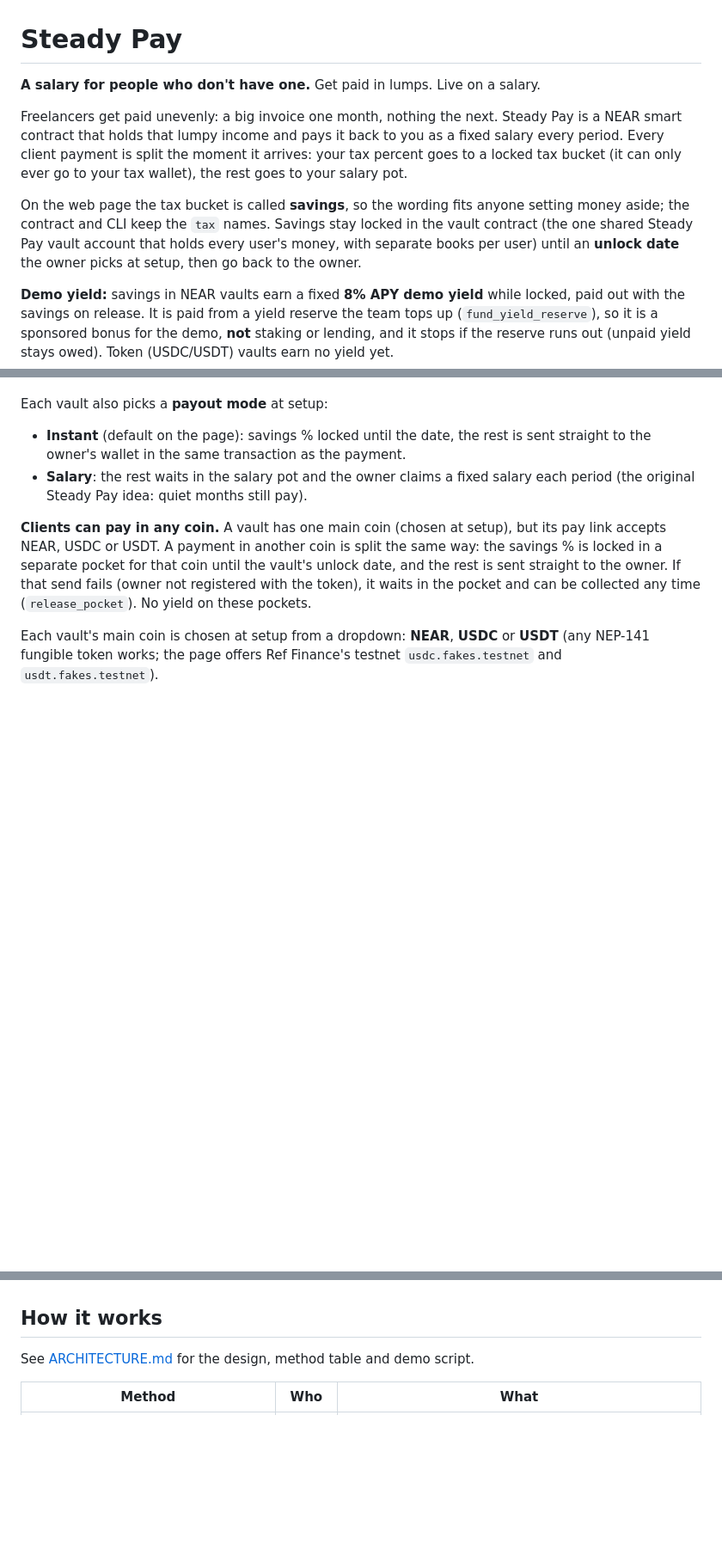
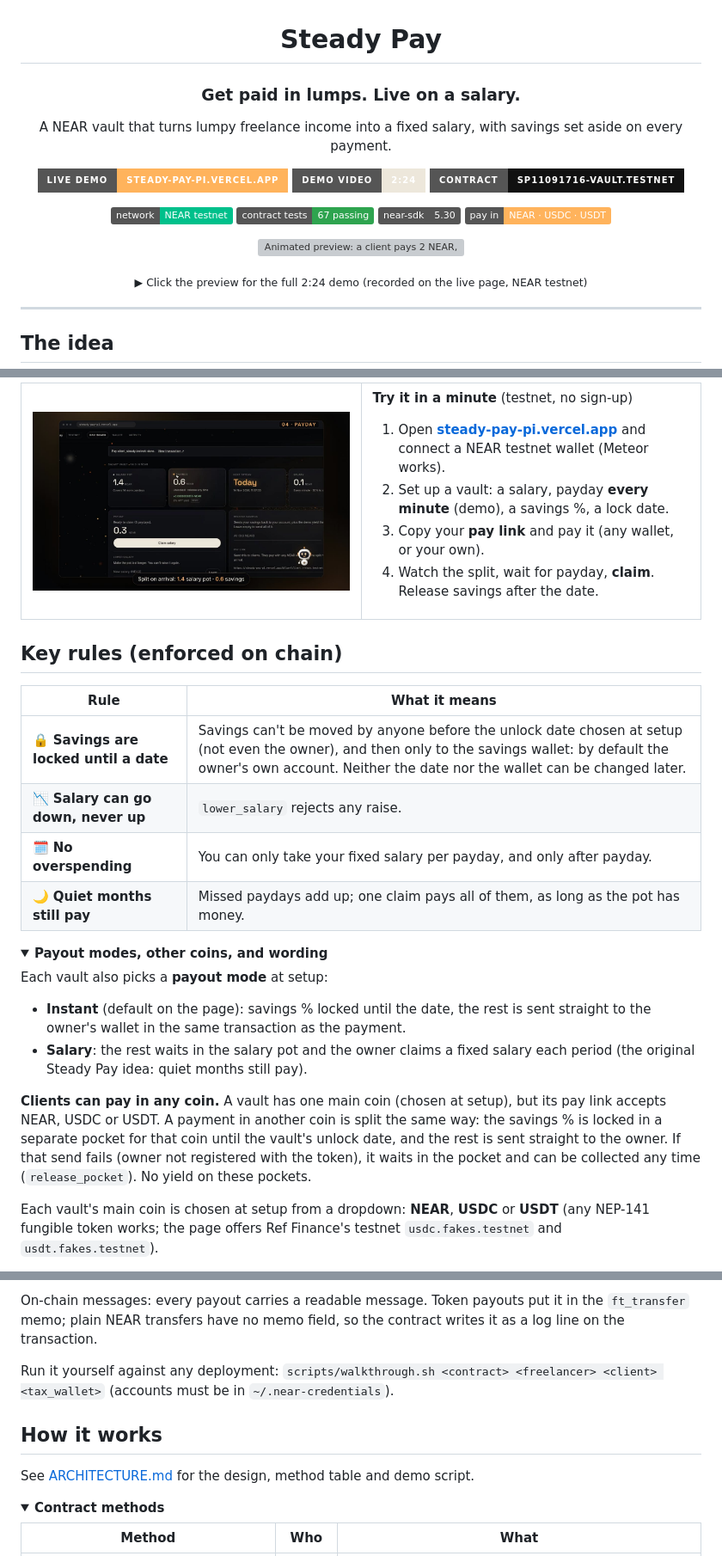
Before and after one commit to Mathimaran1/steady-pay, a Markdown page: README.md, 3 parts joined by grey strips. Shown at 86% size. Rendered like a GitHub page; pictures changed too: media/dashboard.jpg (added); folded sections open; badges without logos; blank space fills up the shorter version; grey boxes are pictures that could not be loaded.

```diff
--- a/README.md
+++ b/README.md
@@ -1,9 +3,25 @@
 # Steady Pay
 
-**A salary for people who don't have one.** Get paid in lumps. Live on a salary.
+### Get paid in lumps. Live on a salary.
 
-Freelancers get paid unevenly: a big invoice one month, nothing the next. Steady Pay is a NEAR smart contract that holds that lumpy income and pays it back to you as a fixed salary every period. Every client payment is split the moment it arrives: your tax percent goes to a locked tax bucket (it can only ever go to your tax wallet), the rest goes to your salary pot.
+A NEAR vault that turns lumpy freelance income into a fixed salary, with savings set aside on every payment.
 
-On the web page the tax bucket is called **savings**, so the wording fits anyone setting money aside; the contract and CLI keep the `tax` names. Savings stay locked in the vault contract (the one shared Steady Pay vault account that holds every user's money, with separate books per user) until an **unlock date** the owner picks at setup, then go back to the owner.
+[![Live demo](https://img.shields.io/badge/Live_demo-steady--pay--pi.vercel.app-ffb35c?style=for-the-badge)](https://steady-pay-pi.vercel.app)
+[![Demo video](https://img.shields.io/badge/Demo_video-2:24-ede7db?style=for-the-badge)](media/steady-pay-demo.mp4)
+[![Contract](https://img.shields.io/badge/Contract-sp11091716--vault.testnet-111111?style=for-the-badge)](https://testnet.nearblocks.io/address/sp11091716-vault.testnet)
 
-**Demo yield:** savings in NEAR vaults earn a fixed **8% APY demo yield** while locked, paid out with the savings on release. It is paid from a yield reserve the team tops up (`fund_yield_reserve`), so it is a sponsored bonus for the demo, **not** staking or lending, and it stops if the reserve runs out (unpaid yield stays owed). Token (USDC/USDT) vaults earn no yield yet.
+![NEAR testnet](https://img.shields.io/badge/network-NEAR_testnet-00C08B)
+![Tests](https://img.shields.io/badge/contract_tests-67_passing-2ea44f)
+![near-sdk](https://img.shields.io/badge/near--sdk-5.30-555555)
+![Coins](https://img.shields.io/badge/pay_in-NEAR_·_USDC_·_USDT-ffb35c)
+
+<a href="media/steady-pay-demo.mp4"><img src="media/preview.gif" width="760" alt="Animated preview: a client pays 2 NEAR, the vault splits it into savings and a salary pot, then pays a fixed salary every payday. Click for the full demo video."></a>
+
+<sub>▶ Click the preview for the full 2:24 demo (recorded on the live page, NEAR testnet)</sub>
+
+</div>
+
+---
+
+## The idea
+
@@ -10,3 +42,32 @@ On the web page the tax bucket is called **savings**, so the wording fits anyone
+<table>
+<tr>
+<td width="50%"><img src="media/dashboard.jpg" alt="Steady Pay dashboard: salary pot 1.4 NEAR, savings 0.6 NEAR, next payday Today, salary 0.1 NEAR"></td>
+<td>
+
+**Try it in a minute** (testnet, no sign-up)
+
+1. Open **[steady-pay-pi.vercel.app](https://steady-pay-pi.vercel.app)** and connect a NEAR testnet wallet (Meteor works).
+2. Set up a vault: a salary, payday **every minute** (demo), a savings %, a lock date.
+3. Copy your **pay link** and pay it (any wallet, or your own).
+4. Watch the split, wait for payday, **claim**. Release savings after the date.
+
+</td>
+</tr>
+</table>
+
+
+## Key rules (enforced on chain)
+
+| Rule | What it means |
+|---|---|
+| 🔒 **Savings are locked until a date** | Savings can't be moved by anyone before the unlock date chosen at setup (not even the owner), and then only to the savings wallet: by default the owner's own account. Neither the date nor the wallet can be changed later. |
+| 📉 **Salary can go down, never up** | `lower_salary` rejects any raise. |
+| 🗓️ **No overspending** | You can only take your fixed salary per payday, and only after payday. |
+| 🌙 **Quiet months still pay** | Missed paydays add up; one claim pays all of them, as long as the pot has money. |
+
+
+<details>
+<summary><b>Payout modes, other coins, and wording</b></summary>
 
 Each vault also picks a **payout mode** at setup:
 
@@ -54,6 +237,15 @@ Built for the NEAR Hackathon (Real-World Money, Autonomous Business tracks).
+</details>
+
+On-chain messages: every payout carries a readable message. Token payouts put it in the `ft_transfer` memo; plain NEAR transfers have no memo field, so the contract writes it as a log line on the transaction.
+
+Run it yourself against any deployment: `scripts/walkthrough.sh <contract> <freelancer> <client> <tax_wallet>` (accounts must be in `~/.near-credentials`).
+
 ## How it works
 
 See [ARCHITECTURE.md](ARCHITECTURE.md) for the design, method table and demo script.
+
+<details>
+<summary><b>Contract methods</b></summary>
 
 | Method | Who | What |
 |---|---|---|
```
Also changed, not shown: other parts of README.md (+160 -82 lines), 1 other file.
